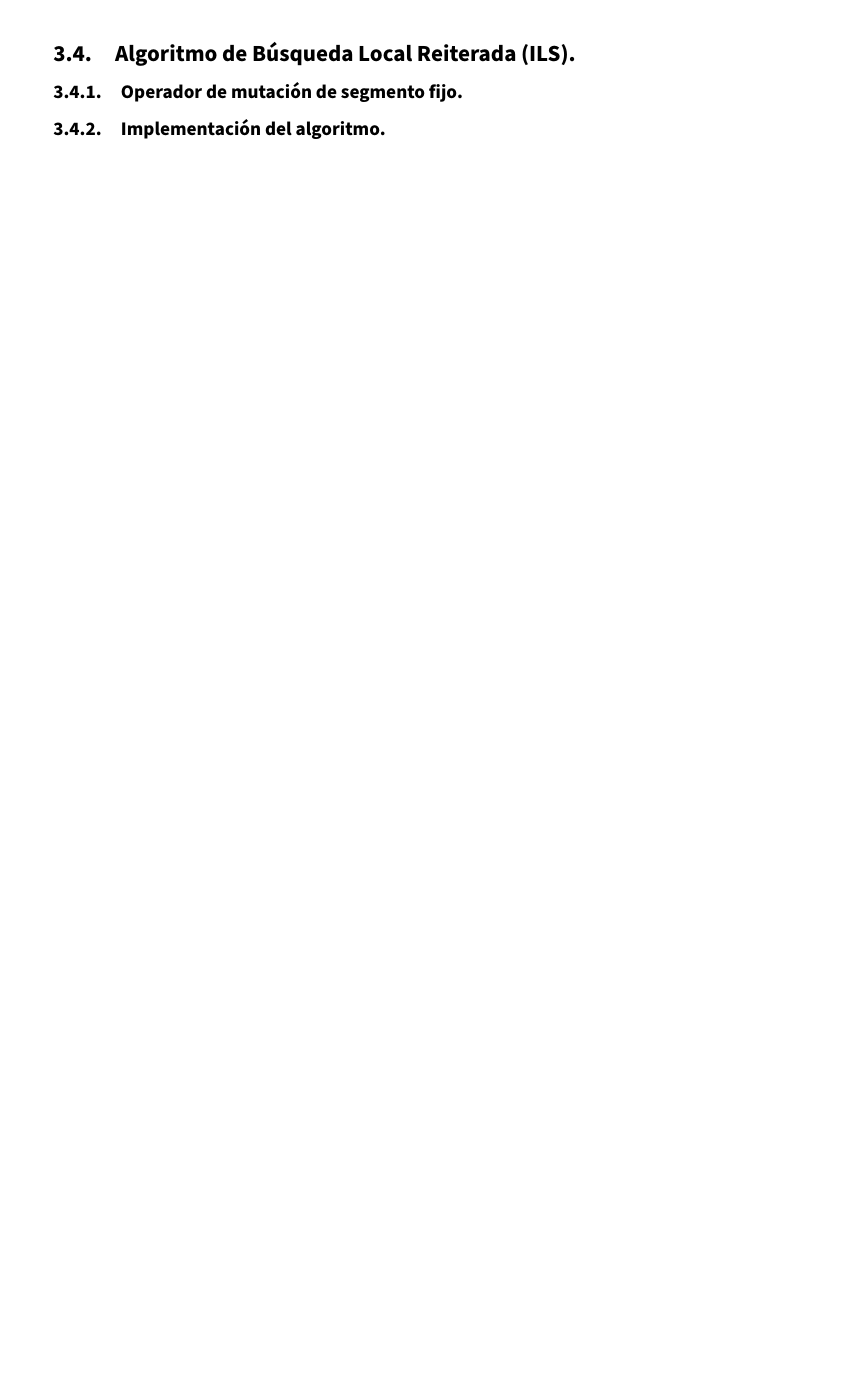
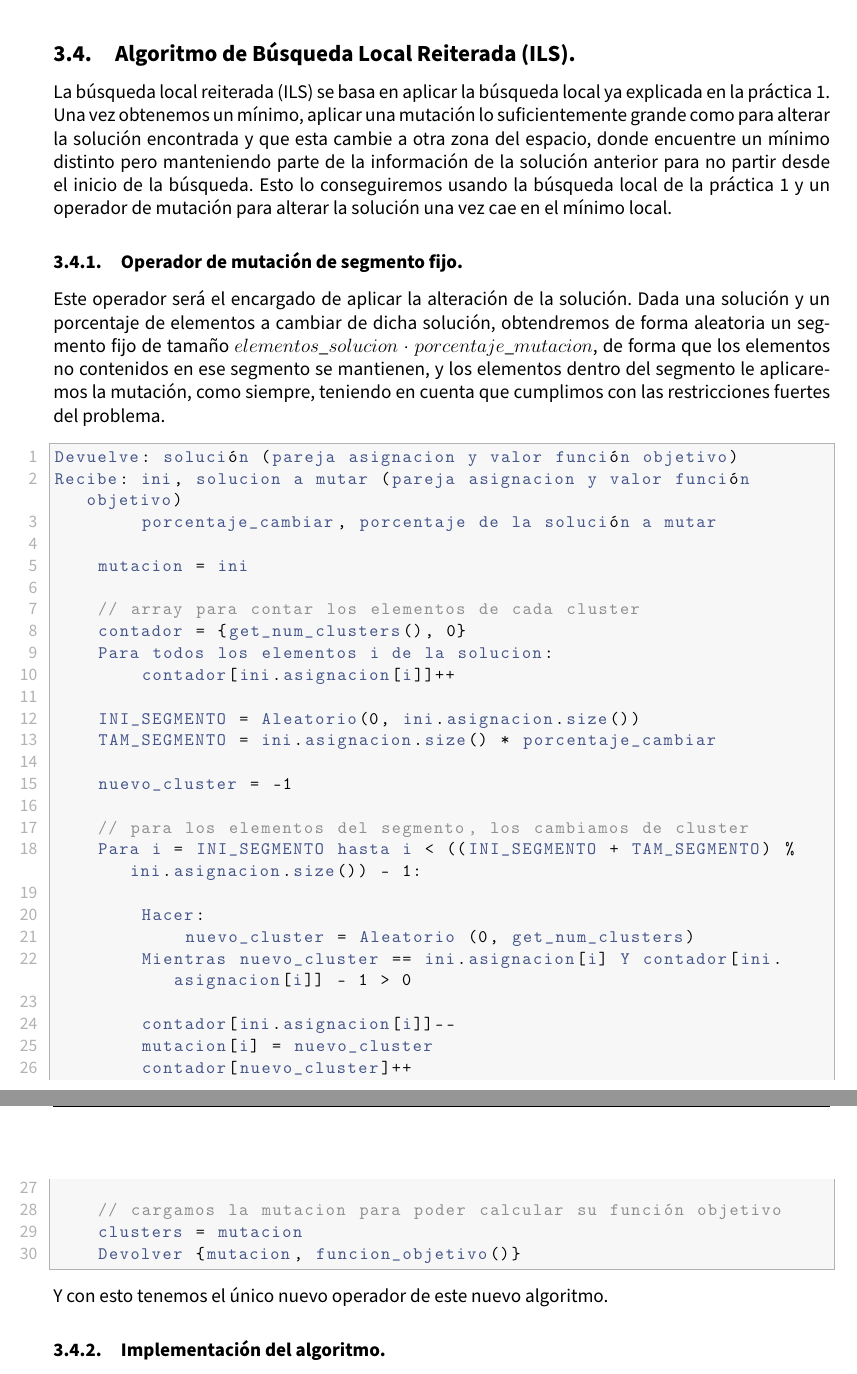
Before and after one commit to advy99/MH, a LaTeX document (memorias/p3/MH_practica3.tex): part of page 21 of 26 before the commit and two parts of pages 21 and 22 of 28 after it, the two joined at a grey line, cut so that both start at the same text, the shorter picture padded with empty space. Compiled offline with pdfLaTeX.

Commit message:
seguimos con la memoria, queda poco

```diff
--- a/memorias/p3/MH_practica3.tex
+++ b/memorias/p3/MH_practica3.tex
@@ -835,8 +835,47 @@ Al ejecutar este algoritmo lo haremos con un tope de 100.000 evaluaciones y un $
 
 \subsection{Algoritmo de Búsqueda Local Reiterada (ILS).}
 
+La búsqueda local reiterada (ILS) se basa en aplicar la búsqueda local ya explicada en la práctica 1. Una vez obtenemos un mínimo, aplicar una mutación lo suficientemente grande como para alterar la solución encontrada y que esta cambie a otra zona del espacio, donde encuentre un mínimo distinto pero manteniendo parte de la información de la solución anterior para no partir desde el inicio de la búsqueda. Esto lo conseguiremos usando la búsqueda local de la práctica 1 y un operador de mutación para alterar la solución una vez cae en el mínimo local.
 
 \subsubsection{Operador de mutación de segmento fijo.}
 
+Este operador será el encargado de aplicar la alteración de la solución. Dada una solución y un porcentaje de elementos a cambiar de dicha solución, obtendremos de forma aleatoria un segmento fijo de tamaño $elementos\_solucion \cdot porcentaje\_mutacion$, de forma que los elementos no contenidos en ese segmento se mantienen, y los elementos dentro del segmento le aplicaremos la mutación, como siempre, teniendo en cuenta que cumplimos con las restricciones fuertes del problema.
+
+
+\begin{lstlisting}
+Devuelve: solución (pareja asignacion y valor función objetivo)
+Recibe: ini, solucion a mutar (pareja asignacion y valor función objetivo)
+		porcentaje_cambiar, porcentaje de la solución a mutar
+
+	mutacion = ini
+
+	// array para contar los elementos de cada cluster
+	contador = {get_num_clusters(), 0}
+	Para todos los elementos i de la solucion:
+		contador[ini.asignacion[i]]++
+
+	INI_SEGMENTO = Aleatorio(0, ini.asignacion.size())
+	TAM_SEGMENTO = ini.asignacion.size() * porcentaje_cambiar
+
+	nuevo_cluster = -1
+
+	// para los elementos del segmento, los cambiamos de cluster
+	Para i = INI_SEGMENTO hasta i < ((INI_SEGMENTO + TAM_SEGMENTO) % ini.asignacion.size()) - 1:
+
+		Hacer:
+			nuevo_cluster = Aleatorio (0, get_num_clusters)
+		Mientras nuevo_cluster == ini.asignacion[i] Y contador[ini.asignacion[i]] - 1 > 0
+
+		contador[ini.asignacion[i]]--
+		mutacion[i] = nuevo_cluster
+		contador[nuevo_cluster]++
+
+	// cargamos la mutacion para poder calcular su función objetivo
+	clusters = mutacion
+	Devolver {mutacion, funcion_objetivo()}
+
+\end{lstlisting}
+
+Y con esto tenemos el único nuevo operador de este nuevo algoritmo.
 
 \subsubsection{Implementación del algoritmo.}
```
Also changed, not shown: memorias/p3/MH_practica3.tex (30 more changed lines).
